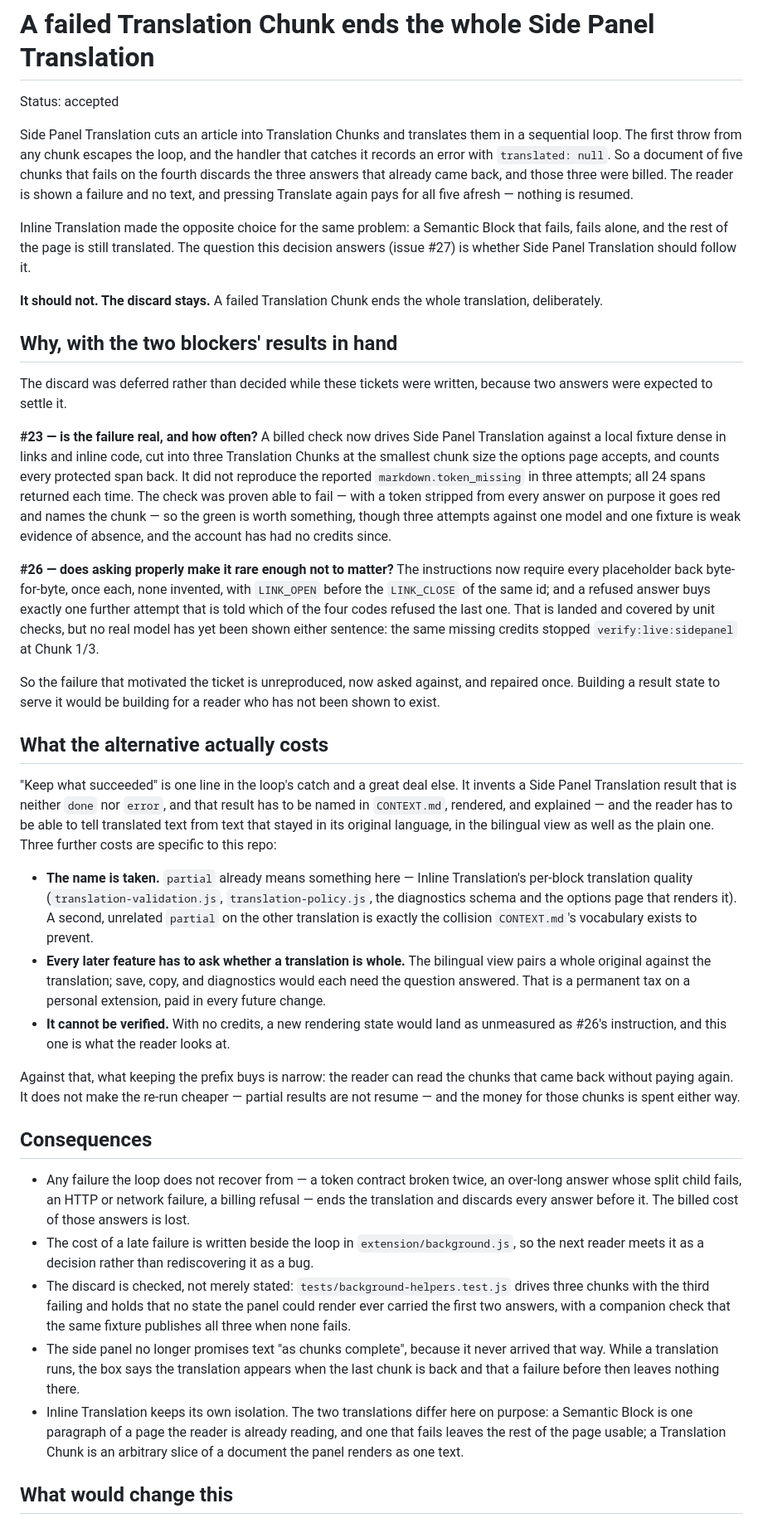
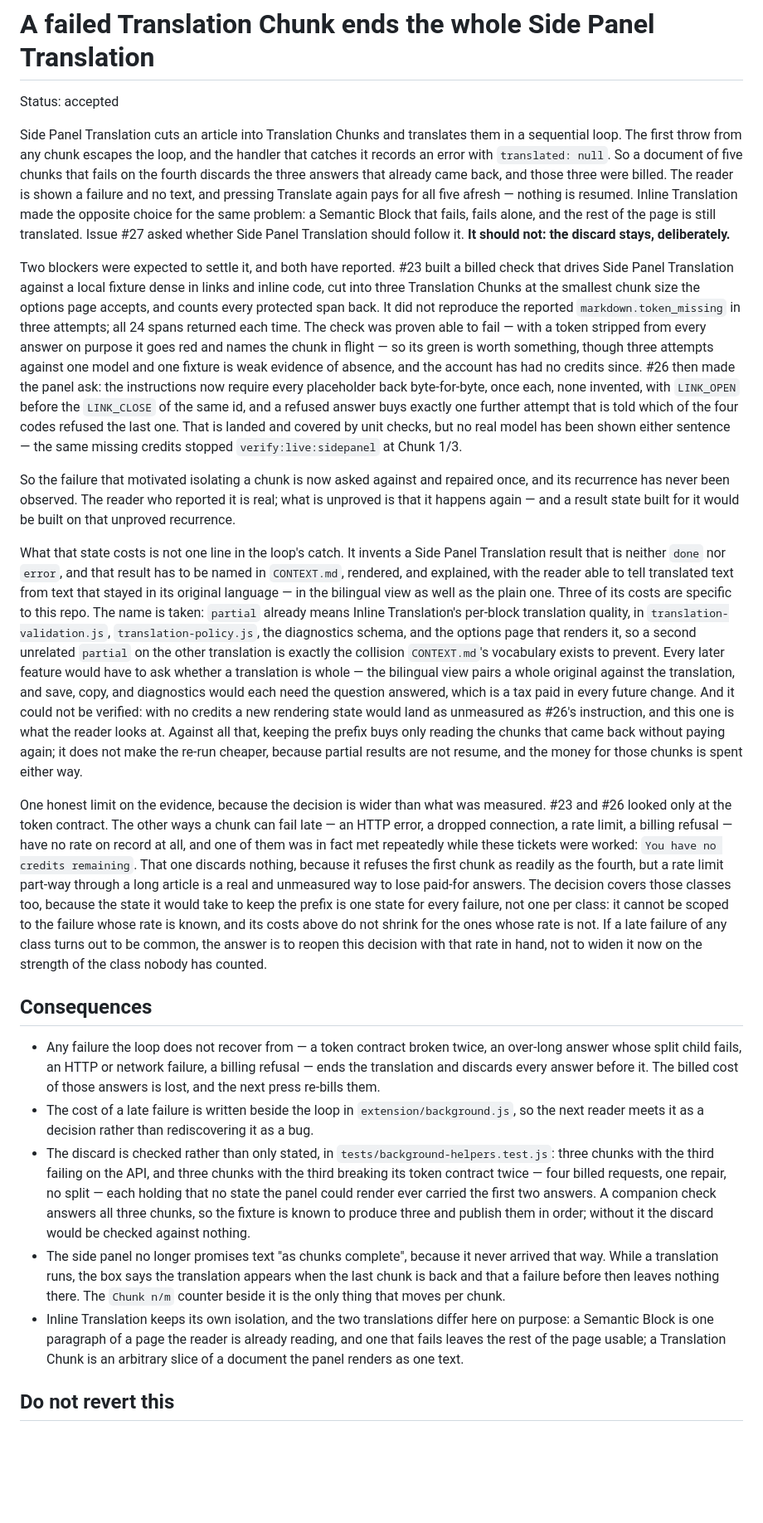
Before and after one commit to mochafreddo/chrome-ai-translator, a Markdown page: docs/adr/0006-a-failed-translation-chunk-ends-the-whole-side-panel-translation.md, the part around one of its changes. Shown at 83% size. GitHub-like rendering; blank space fills up the shorter version.

Commit message:
docs: hold ADR-0006 to the format and to what was measured
Review of the decision found three things worth correcting in the record.

The ADR carried headings no other ADR has; every one of the five uses prose
and then Consequences and Do not revert this, so this one does too, and what
was "what would change this" is where the other five put the same reasoning.

Two claims outran the evidence. "A reader who has not been shown to exist" was
wrong about the wrong thing: #23 records a failure reported by a reader and
never reproduced, so the reader is real and it is the recurrence that is
unproved. And the decision governs every late failure while #23 and #26
measured only the token contract — including one class that was actually met
repeatedly, the billing refusal, which discards nothing because it refuses the
first chunk as readily as the fourth. The ADR now says why the decision covers
the unmeasured classes anyway: the state it would take to keep the prefix is
one state for every failure, not one per class.

The README bullet also grew a sentence documenting #26's token repair, which
is that ticket's debt rather than this one's; it is restored, and this change
adds only the discard beside it.

```diff
--- a/docs/adr/0006-a-failed-translation-chunk-ends-the-whole-side-panel-translation.md
+++ b/docs/adr/0006-a-failed-translation-chunk-ends-the-whole-side-panel-translation.md
@@ -2,39 +2,23 @@
 
 Status: accepted
 
-Side Panel Translation cuts an article into Translation Chunks and translates them in a sequential loop. The first throw from any chunk escapes the loop, and the handler that catches it records an error with `translated: null`. So a document of five chunks that fails on the fourth discards the three answers that already came back, and those three were billed. The reader is shown a failure and no text, and pressing Translate again pays for all five afresh — nothing is resumed.
+Side Panel Translation cuts an article into Translation Chunks and translates them in a sequential loop. The first throw from any chunk escapes the loop, and the handler that catches it records an error with `translated: null`. So a document of five chunks that fails on the fourth discards the three answers that already came back, and those three were billed. The reader is shown a failure and no text, and pressing Translate again pays for all five afresh — nothing is resumed. Inline Translation made the opposite choice for the same problem: a Semantic Block that fails, fails alone, and the rest of the page is still translated. Issue #27 asked whether Side Panel Translation should follow it. **It should not: the discard stays, deliberately.**
 
-Inline Translation made the opposite choice for the same problem: a Semantic Block that fails, fails alone, and the rest of the page is still translated. The question this decision answers (issue #27) is whether Side Panel Translation should follow it.
+Two blockers were expected to settle it, and both have reported. #23 built a billed check that drives Side Panel Translation against a local fixture dense in links and inline code, cut into three Translation Chunks at the smallest chunk size the options page accepts, and counts every protected span back. It did not reproduce the reported `markdown.token_missing` in three attempts; all 24 spans returned each time. The check was proven able to fail — with a token stripped from every answer on purpose it goes red and names the chunk in flight — so its green is worth something, though three attempts against one model and one fixture is weak evidence of absence, and the account has had no credits since. #26 then made the panel ask: the instructions now require every placeholder back byte-for-byte, once each, none invented, with `LINK_OPEN` before the `LINK_CLOSE` of the same id, and a refused answer buys exactly one further attempt that is told which of the four codes refused the last one. That is landed and covered by unit checks, but no real model has been shown either sentence — the same missing credits stopped `verify:live:sidepanel` at Chunk 1/3.
 
-**It should not. The discard stays.** A failed Translation Chunk ends the whole translation, deliberately.
+So the failure that motivated isolating a chunk is now asked against and repaired once, and its recurrence has never been observed. The reader who reported it is real; what is unproved is that it happens again — and a result state built for it would be built on that unproved recurrence.
 
-## Why, with the two blockers' results in hand
+What that state costs is not one line in the loop's catch. It invents a Side Panel Translation result that is neither `done` nor `error`, and that result has to be named in `CONTEXT.md`, rendered, and explained, with the reader able to tell translated text from text that stayed in its original language — in the bilingual view as well as the plain one. Three of its costs are specific to this repo. The name is taken: `partial` already means Inline Translation's per-block translation quality, in `translation-validation.js`, `translation-policy.js`, the diagnostics schema, and the options page that renders it, so a second unrelated `partial` on the other translation is exactly the collision `CONTEXT.md`'s vocabulary exists to prevent. Every later feature would have to ask whether a translation is whole — the bilingual view pairs a whole original against the translation, and save, copy, and diagnostics would each need the question answered, which is a tax paid in every future change. And it could not be verified: with no credits a new rendering state would land as unmeasured as #26's instruction, and this one is what the reader looks at. Against all that, keeping the prefix buys only reading the chunks that came back without paying again; it does not make the re-run cheaper, because partial results are not resume, and the money for those chunks is spent either way.
 
-The discard was deferred rather than decided while these tickets were written, because two answers were expected to settle it.
-
-**#23 — is the failure real, and how often?** A billed check now drives Side Panel Translation against a local fixture dense in links and inline code, cut into three Translation Chunks at the smallest chunk size the options page accepts, and counts every protected span back. It did not reproduce the reported `markdown.token_missing` in three attempts; all 24 spans returned each time. The check was proven able to fail — with a token stripped from every answer on purpose it goes red and names the chunk — so the green is worth something, though three attempts against one model and one fixture is weak evidence of absence, and the account has had no credits since.
-
-**#26 — does asking properly make it rare enough not to matter?** The instructions now require every placeholder back byte-for-byte, once each, none invented, with `LINK_OPEN` before the `LINK_CLOSE` of the same id; and a refused answer buys exactly one further attempt that is told which of the four codes refused the last one. That is landed and covered by unit checks, but no real model has yet been shown either sentence: the same missing credits stopped `verify:live:sidepanel` at Chunk 1/3.
-
-So the failure that motivated the ticket is unreproduced, now asked against, and repaired once. Building a result state to serve it would be building for a reader who has not been shown to exist.
-
-## What the alternative actually costs
-
-"Keep what succeeded" is one line in the loop's catch and a great deal else. It invents a Side Panel Translation result that is neither `done` nor `error`, and that result has to be named in `CONTEXT.md`, rendered, and explained — and the reader has to be able to tell translated text from text that stayed in its original language, in the bilingual view as well as the plain one. Three further costs are specific to this repo:
-
-- **The name is taken.** `partial` already means something here — Inline Translation's per-block translation quality (`translation-validation.js`, `translation-policy.js`, the diagnostics schema and the options page that renders it). A second, unrelated `partial` on the other translation is exactly the collision `CONTEXT.md`'s vocabulary exists to prevent.
-- **Every later feature has to ask whether a translation is whole.** The bilingual view pairs a whole original against the translation; save, copy, and diagnostics would each need the question answered. That is a permanent tax on a personal extension, paid in every future change.
-- **It cannot be verified.** With no credits, a new rendering state would land as unmeasured as #26's instruction, and this one is what the reader looks at.
-
-Against that, what keeping the prefix buys is narrow: the reader can read the chunks that came back without paying again. It does not make the re-run cheaper — partial results are not resume — and the money for those chunks is spent either way.
+One honest limit on the evidence, because the decision is wider than what was measured. #23 and #26 looked only at the token contract. The other ways a chunk can fail late — an HTTP error, a dropped connection, a rate limit, a billing refusal — have no rate on record at all, and one of them was in fact met repeatedly while these tickets were worked: `You have no credits remaining`. That one discards nothing, because it refuses the first chunk as readily as the fourth, but a rate limit part-way through a long article is a real and unmeasured way to lose paid-for answers. The decision covers those classes too, because the state it would take to keep the prefix is one state for every failure, not one per class: it cannot be scoped to the failure whose rate is known, and its costs above do not shrink for the ones whose rate is not. If a late failure of any class turns out to be common, the answer is to reopen this decision with that rate in hand, not to widen it now on the strength of the class nobody has counted.
 
 ## Consequences
 
-- Any failure the loop does not recover from — a token contract broken twice, an over-long answer whose split child fails, an HTTP or network failure, a billing refusal — ends the translation and discards every answer before it. The billed cost of those answers is lost.
+- Any failure the loop does not recover from — a token contract broken twice, an over-long answer whose split child fails, an HTTP or network failure, a billing refusal — ends the translation and discards every answer before it. The billed cost of those answers is lost, and the next press re-bills them.
 - The cost of a late failure is written beside the loop in `extension/background.js`, so the next reader meets it as a decision rather than rediscovering it as a bug.
-- The discard is checked, not merely stated: `tests/background-helpers.test.js` drives three chunks with the third failing and holds that no state the panel could render ever carried the first two answers, with a companion check that the same fixture publishes all three when none fails.
-- The side panel no longer promises text "as chunks complete", because it never arrived that way. While a translation runs, the box says the translation appears when the last chunk is back and that a failure before then leaves nothing there.
-- Inline Translation keeps its own isolation. The two translations differ here on purpose: a Semantic Block is one paragraph of a page the reader is already reading, and one that fails leaves the rest of the page usable; a Translation Chunk is an arbitrary slice of a document the panel renders as one text.
+- The discard is checked rather than only stated, in `tests/background-helpers.test.js`: three chunks with the third failing on the API, and three chunks with the third breaking its token contract twice — four billed requests, one repair, no split — each holding that no state the panel could render ever carried the first two answers. A companion check answers all three chunks, so the fixture is known to produce three and publish them in order; without it the discard would be checked against nothing.
+- The side panel no longer promises text "as chunks complete", because it never arrived that way. While a translation runs, the box says the translation appears when the last chunk is back and that a failure before then leaves nothing there. The `Chunk n/m` counter beside it is the only thing that moves per chunk.
+- Inline Translation keeps its own isolation, and the two translations differ here on purpose: a Semantic Block is one paragraph of a page the reader is already reading, and one that fails leaves the rest of the page usable; a Translation Chunk is an arbitrary slice of a document the panel renders as one text.
 
-## What would change this
+## Do not revert this
 
```
Also changed, not shown: other parts of docs/adr/0006-a-failed-translation-chunk-ends-the-whole-side-panel-translation.md (+3 -1 lines), README.md (+2 -2 lines).
